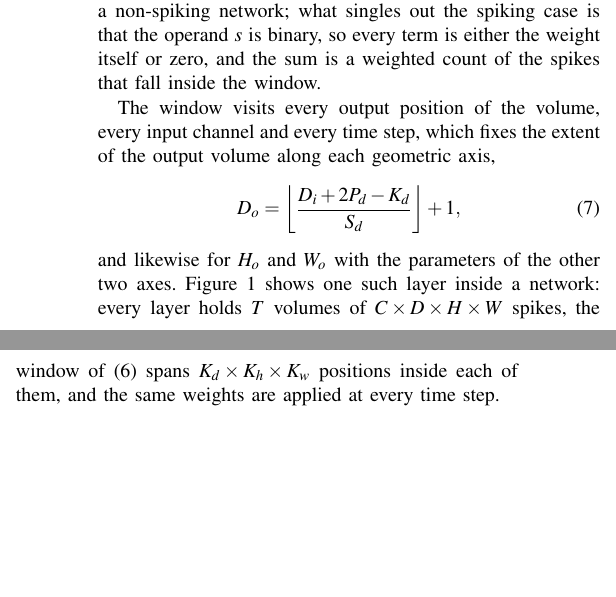
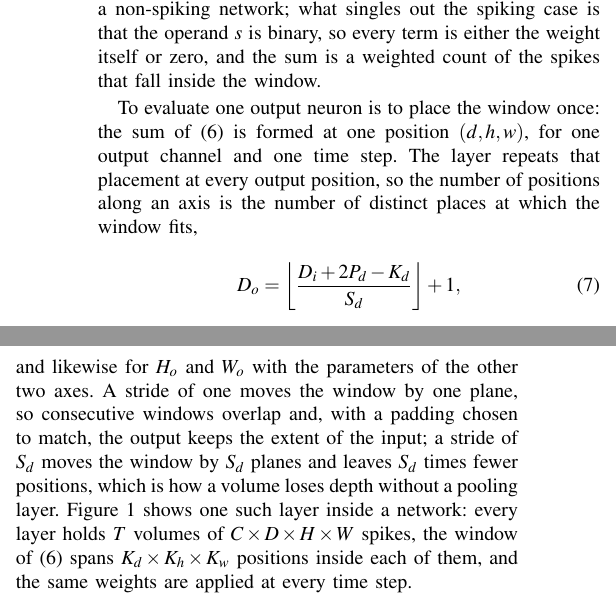
Before and after one commit to me912/SNN, a LaTeX paper (docs/architecture/main.tex, which reads docs/architecture/01-fundamentals.tex): two parts of the columns of page 2 of 3, joined at a grey line, cut so that both start at the same text, the shorter picture padded with empty space. Compiled offline with pdfLaTeX.

Commit message:
docs: rewrite the passage that introduces the output extent
Say what a placement is (one weighted sum for one output neuron) instead of
'the window visits', state the one-to-one correspondence between output
positions and window placements, and add the stride intuition behind (7).

```diff
--- a/docs/architecture/01-fundamentals.tex
+++ b/docs/architecture/01-fundamentals.tex
@@ -166,14 +166,20 @@ non-spiking network; what singles out the spiking case is that the operand $s$
 is binary, so every term is either the weight itself or zero, and the sum is a
 weighted count of the spikes that fall inside the window.
 
-The window visits every output position of the volume, every input channel and
-every time step, which fixes the extent of the output volume along each
-geometric axis,
+To evaluate one output neuron is to place the window once: the sum of
+\eqref{eq:1-conv} is formed at one position $(d,h,w)$, for one output channel
+and one time step. The layer repeats that placement at every output position,
+so the number of positions along an axis is the number of distinct places at
+which the window fits,
 \begin{equation}
 D_o = \left\lfloor \frac{D_i + 2P_d - K_d}{S_d} \right\rfloor + 1 ,
 \label{eq:1-dout}
 \end{equation}
 and likewise for $H_o$ and $W_o$ with the parameters of the other two axes.
+A stride of one moves the window by one plane, so consecutive windows overlap
+and, with a padding chosen to match, the output keeps the extent of the input;
+a stride of $S_d$ moves the window by $S_d$ planes and leaves $S_d$ times fewer
+positions, which is how a volume loses depth without a pooling layer.
 Figure~\ref{fig:1-pipeline} shows one such layer inside a network: every layer
 holds $T$ volumes of $C\times D\times H\times W$ spikes, the window of
 \eqref{eq:1-conv} spans $K_d\times K_h\times K_w$ positions inside each of them,
```
